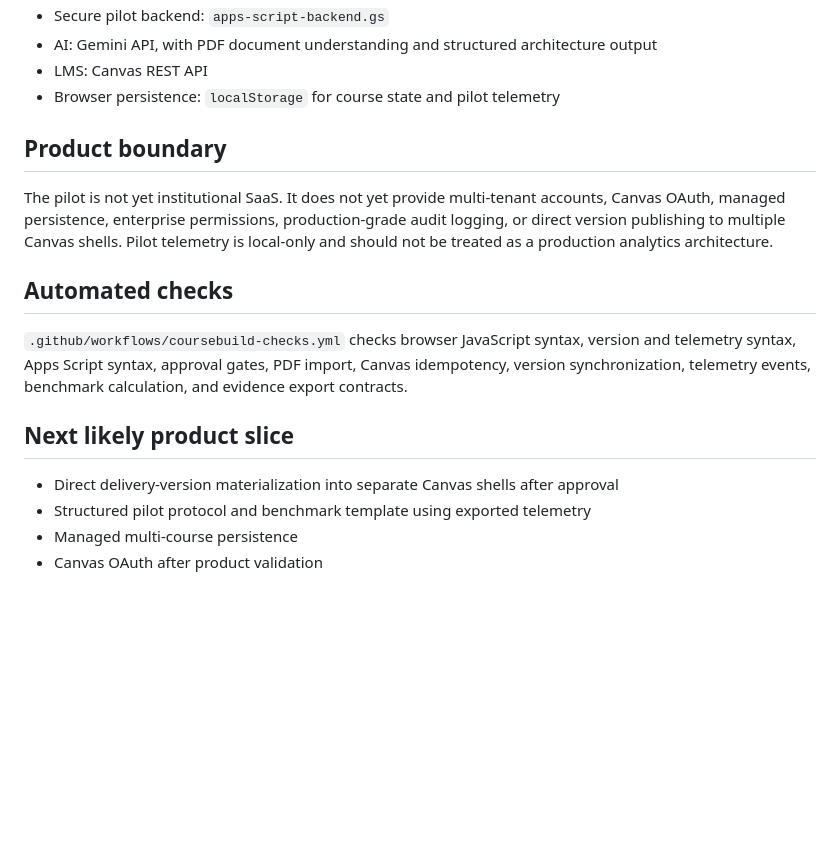
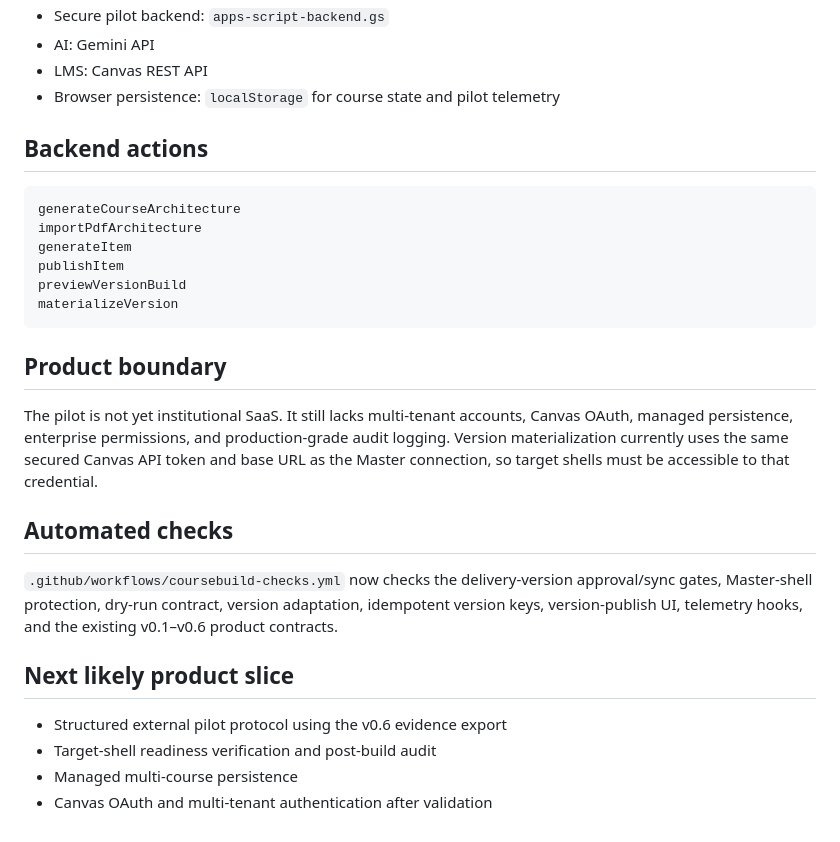
Before and after one commit to brandinealnku/inf125-ai-course-studio, a Markdown page: coursebuild/README.md, the part around one of its changes. GitHub-like rendering; blank space fills up the shorter version.

````diff
--- a/coursebuild/README.md
+++ b/coursebuild/README.md
@@ -73,19 +65,30 @@ CourseBuild uses two explicit human gates: architecture approval and item approv
 - Secure pilot backend: `apps-script-backend.gs`
-- AI: Gemini API, with PDF document understanding and structured architecture output
+- AI: Gemini API
 - LMS: Canvas REST API
 - Browser persistence: `localStorage` for course state and pilot telemetry
 
+## Backend actions
+
+```text
+generateCourseArchitecture
+importPdfArchitecture
+generateItem
+publishItem
+previewVersionBuild
+materializeVersion
+```
+
 ## Product boundary
 
-The pilot is not yet institutional SaaS. It does not yet provide multi-tenant accounts, Canvas OAuth, managed persistence, enterprise permissions, production-grade audit logging, or direct version publishing to multiple Canvas shells. Pilot telemetry is local-only and should not be treated as a production analytics architecture.
+The pilot is not yet institutional SaaS. It still lacks multi-tenant accounts, Canvas OAuth, managed persistence, enterprise permissions, and production-grade audit logging. Version materialization currently uses the same secured Canvas API token and base URL as the Master connection, so target shells must be accessible to that credential.
 
 ## Automated checks
 
-`.github/workflows/coursebuild-checks.yml` checks browser JavaScript syntax, version and telemetry syntax, Apps Script syntax, approval gates, PDF import, Canvas idempotency, version synchronization, telemetry events, benchmark calculation, and evidence export contracts.
+`.github/workflows/coursebuild-checks.yml` now checks the delivery-version approval/sync gates, Master-shell protection, dry-run contract, version adaptation, idempotent version keys, version-publish UI, telemetry hooks, and the existing v0.1–v0.6 product contracts.
 
 ## Next likely product slice
 
-- Direct delivery-version materialization into separate Canvas shells after approval
-- Structured pilot protocol and benchmark template using exported telemetry
+- Structured external pilot protocol using the v0.6 evidence export
+- Target-shell readiness verification and post-build audit
 - Managed multi-course persistence
-- Canvas OAuth after product validation
+- Canvas OAuth and multi-tenant authentication after validation
````
Also changed, not shown: other parts of coursebuild/README.md (+35 -43 lines).
